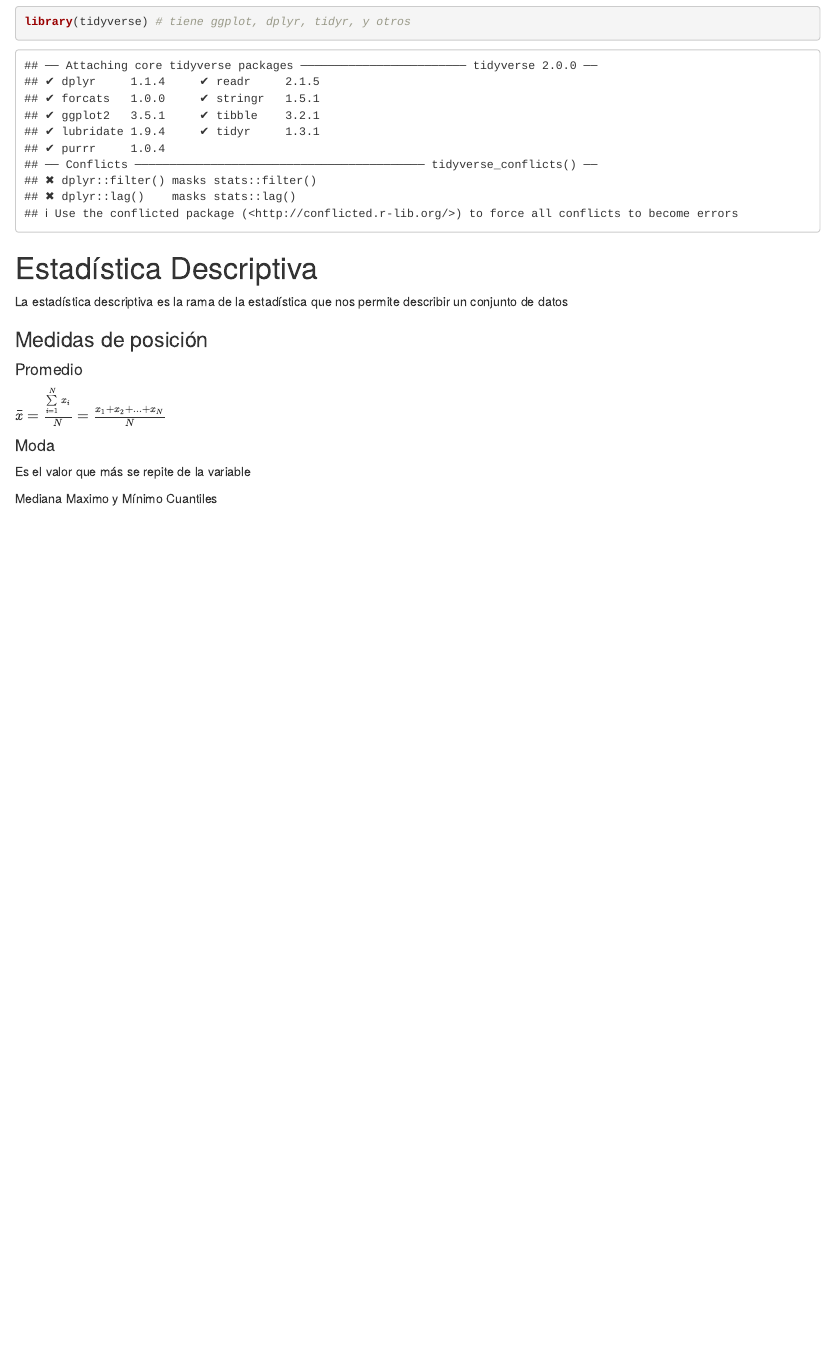
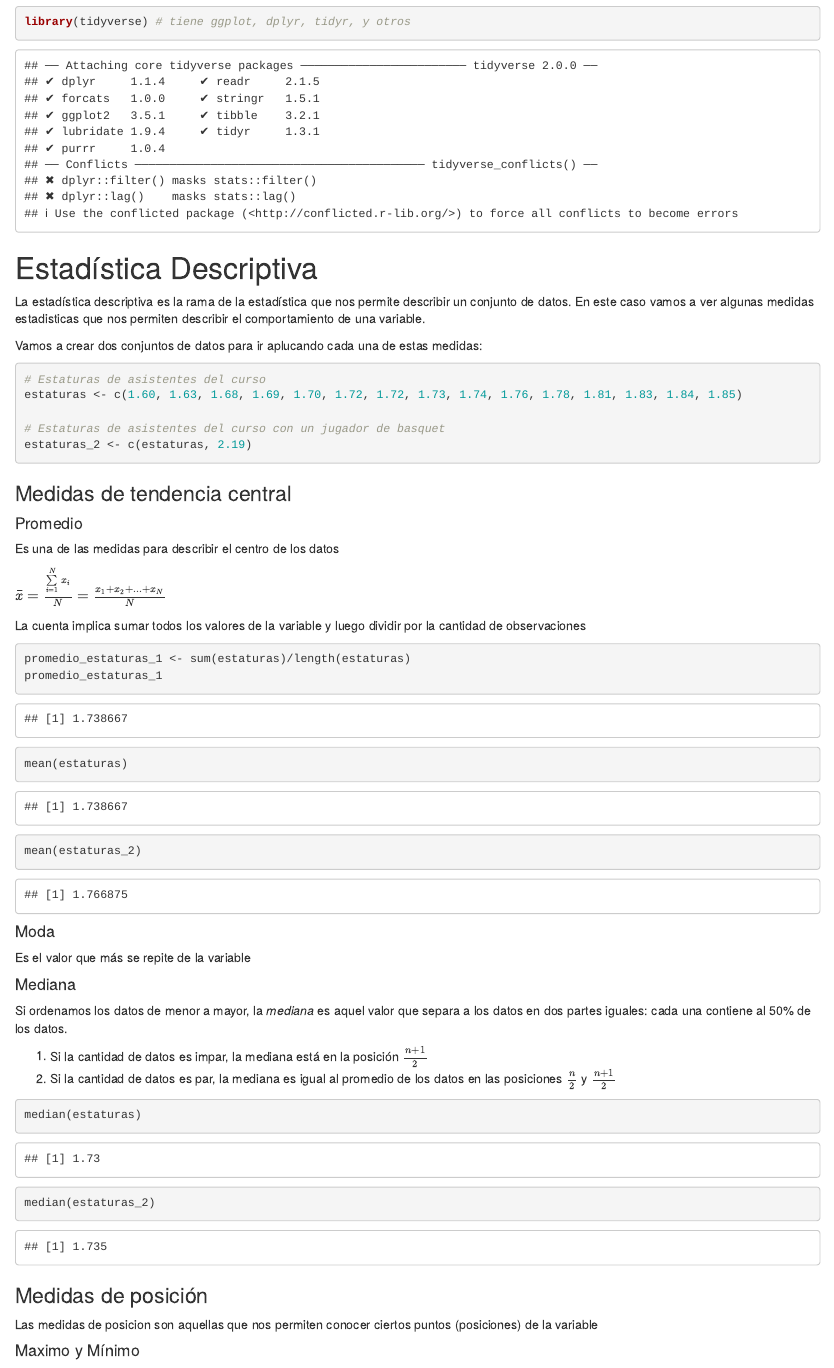
Before and after one commit to jmbarriola/ATR-2019, an R Markdown document (Clase 3/Clase3_graficos_estadistica_descriptiva.Rmd): the page in a window 1100 px wide, from 240 px down. Rendered offline with R 4.5, knitr and Pandoc, with nearby package versions.

Commit message:
agregue estadisticos descriptivos

````diff
--- a/Clase 3/Clase3_graficos_estadistica_descriptiva.Rmd
+++ b/Clase 3/Clase3_graficos_estadistica_descriptiva.Rmd
@@ -18,17 +18,61 @@ library(tidyverse) # tiene ggplot, dplyr, tidyr, y otros
 
 # Estadística Descriptiva
 
-La estadística descriptiva es la rama de la estadística que nos permite describir un conjunto de datos
+La estadística descriptiva es la rama de la estadística que nos permite describir un conjunto de datos. En este caso vamos a ver algunas medidas estadisticas que nos permiten describir el comportamiento de una variable.
 
-### Medidas de posición
+Vamos a crear dos conjuntos de datos para ir aplucando cada una de estas medidas:
+
+```{r}
+# Estaturas de asistentes del curso
+estaturas <- c(1.60, 1.63, 1.68, 1.69, 1.70, 1.72, 1.72, 1.73, 1.74, 1.76, 1.78, 1.81, 1.83, 1.84, 1.85)
+
+# Estaturas de asistentes del curso con un jugador de basquet
+estaturas_2 <- c(estaturas, 2.19)
+```
+
+### Medidas de tendencia central
+
 #### Promedio
 
+Es una de las medidas para describir el centro de los datos
+
 $\bar{x}= \frac{\sum\limits_{i=1}^N x_i}{N} = \frac{ x_1 + x_2+...+x_N}{N}$
+
+La cuenta implica sumar todos los valores de la variable y luego dividir por la cantidad de observaciones
+
+```{r}
+
+promedio_estaturas_1 <- sum(estaturas)/length(estaturas)
+promedio_estaturas_1
+
+mean(estaturas)
+
+mean(estaturas_2)
+
+```
+
 
 #### Moda
 
 Es el valor que más se repite de la variable
 
-Mediana
-Maximo y Mínimo
-Cuantiles
+#### Mediana
+
+Si ordenamos los datos de menor a mayor, la *mediana* es aquel valor que separa a los datos en dos partes iguales: cada una contiene al 50% de los datos.
+
+1) Si la cantidad de datos es impar, la mediana está en la posición $\frac{n+1}{2}$
+2) Si la cantidad de datos es par, la mediana es igual al promedio de los datos en las posiciones $\frac{n}{2}$ y $\frac{n+1}{2}$
+
+```{r}
+
+median(estaturas)
+
+median(estaturas_2)
+```
+
+
+### Medidas de posición
+
+Las medidas de posicion son aquellas que nos permiten conocer ciertos puntos (posiciones) de la variable
+
+#### Maximo y Mínimo
````
Also changed, not shown: Clase 3/Clase3_graficos_estadistica_descriptiva.nb.html, Clase 3/Clase3_graficos_estadistica_descriptiva.Rmd (26 more changed lines).
